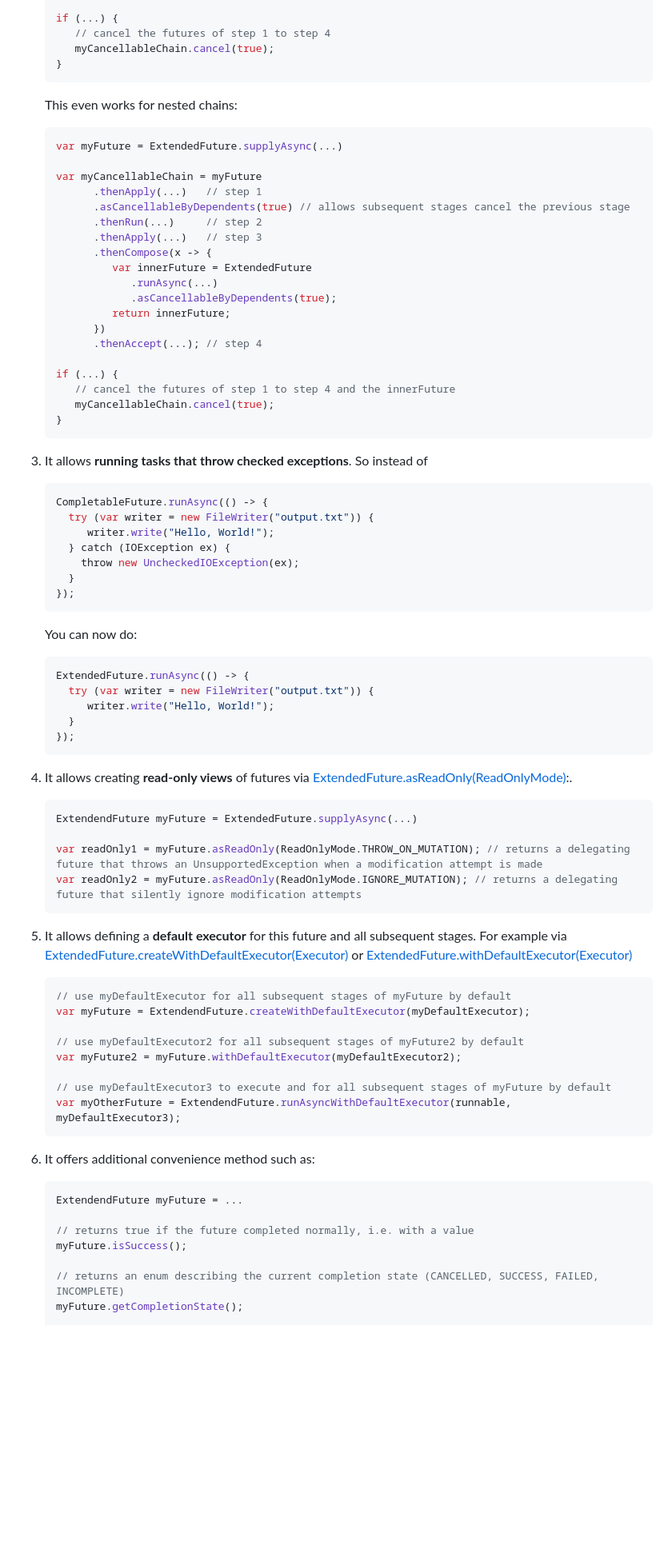
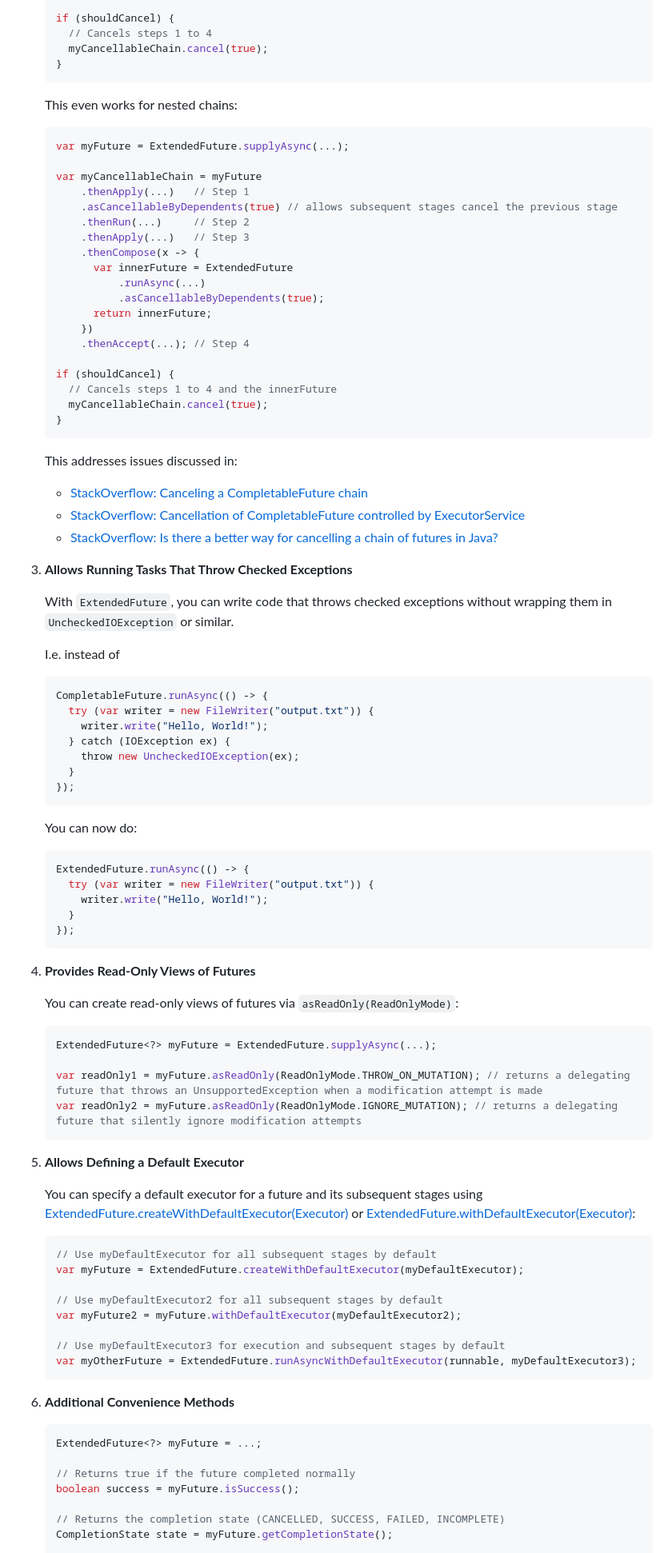
Before and after one commit to futures4j/futures4j, a Markdown page: README.md, the part around one of its changes. Shown at 80% size. Rendered like a GitHub page; blank space fills up the shorter version.

````diff
--- a/README.md
+++ b/README.md
@@ -122,38 +128,48 @@ serves as a drop-in replacement and enhanced version of Java's
 
-   if (...) {
-      // cancel the futures of step 1 to step 4
-      myCancellableChain.cancel(true);
+   if (shouldCancel) {
+     // Cancels steps 1 to 4
+     myCancellableChain.cancel(true);
    }
    ```
 
    This even works for nested chains:
    ```java
-   var myFuture = ExtendedFuture.supplyAsync(...)
+   var myFuture = ExtendedFuture.supplyAsync(...);
 
    var myCancellableChain = myFuture
-         .thenApply(...)   // step 1
-         .asCancellableByDependents(true) // allows subsequent stages cancel the previous stage
-         .thenRun(...)     // step 2
-         .thenApply(...)   // step 3
-         .thenCompose(x -> {
-            var innerFuture = ExtendedFuture
-               .runAsync(...)
-               .asCancellableByDependents(true);
-            return innerFuture;
-         })
-         .thenAccept(...); // step 4
+       .thenApply(...)   // Step 1
+       .asCancellableByDependents(true) // allows subsequent stages cancel the previous stage
+       .thenRun(...)     // Step 2
+       .thenApply(...)   // Step 3
+       .thenCompose(x -> {
+         var innerFuture = ExtendedFuture
+             .runAsync(...)
+             .asCancellableByDependents(true);
+         return innerFuture;
+       })
+       .thenAccept(...); // Step 4
 
-   if (...) {
-      // cancel the futures of step 1 to step 4 and the innerFuture
-      myCancellableChain.cancel(true);
+   if (shouldCancel) {
+     // Cancels steps 1 to 4 and the innerFuture
+     myCancellableChain.cancel(true);
    }
    ```
 
-1. It allows **running tasks that throw checked exceptions**. So instead of
+   This addresses issues discussed in:
+
+   - [StackOverflow: Canceling a CompletableFuture chain](https://stackoverflow.com/questions/25417881/canceling-a-completablefuture-chain)
+   - [StackOverflow: Cancellation of CompletableFuture controlled by ExecutorService](https://stackoverflow.com/questions/36727820/cancellation-of-completablefuture-controlled-by-executorservice)
+   - [StackOverflow: Is there a better way for cancelling a chain of futures in Java?](https://stackoverflow.com/questions/62106428/is-there-a-better-way-for-cancelling-a-chain-of-futures-in-java)
+
+3. **Allows Running Tasks That Throw Checked Exceptions**
+
+   With `ExtendedFuture`, you can write code that throws checked exceptions without wrapping them in `UncheckedIOException` or similar.
+
+   I.e. instead of
    ```java
    CompletableFuture.runAsync(() -> {
      try (var writer = new FileWriter("output.txt")) {
-        writer.write("Hello, World!");
+       writer.write("Hello, World!");
      } catch (IOException ex) {
        throw new UncheckedIOException(ex);
      }
@@ -163,41 +179,47 @@ serves as a drop-in replacement and enhanced version of Java's
    ```java
    ExtendedFuture.runAsync(() -> {
      try (var writer = new FileWriter("output.txt")) {
-        writer.write("Hello, World!");
+       writer.write("Hello, World!");
      }
    });
    ```
 
-1. It allows creating **read-only views** of futures via [ExtendedFuture.asReadOnly(ReadOnlyMode)](https://futures4j.github.io/futures4j/javadoc/io/github/futures4j/ExtendedFuture.html#asReadOnly(io.github.futures4j.ExtendedFuture.ReadOnlyMode)):.
+4. **Provides Read-Only Views of Futures**
+
+   You can create read-only views of futures via `asReadOnly(ReadOnlyMode)`:
+
    ```java
-   ExtendendFuture myFuture = ExtendedFuture.supplyAsync(...)
+   ExtendedFuture<?> myFuture = ExtendedFuture.supplyAsync(...);
 
    var readOnly1 = myFuture.asReadOnly(ReadOnlyMode.THROW_ON_MUTATION); // returns a delegating future that throws an UnsupportedException when a modification attempt is made
    var readOnly2 = myFuture.asReadOnly(ReadOnlyMode.IGNORE_MUTATION); // returns a delegating future that silently ignore modification attempts
    ```
 
-1. It allows defining a **default executor** for this future and all subsequent stages. For example via
+5. **Allows Defining a Default Executor**
+
+   You can specify a default executor for a future and its subsequent stages using
    [ExtendedFuture.createWithDefaultExecutor(Executor)](https://futures4j.github.io/futures4j/javadoc/io/github/futures4j/ExtendedFuture.html#createWithDefaultExecutor(java.util.concurrent.Executor)) or
-   [ExtendedFuture.withDefaultExecutor(Executor)](https://futures4j.github.io/futures4j/javadoc/io/github/futures4j/ExtendedFuture.html#withDefaultExecutor(java.util.concurrent.Executor))
+   [ExtendedFuture.withDefaultExecutor(Executor)](https://futures4j.github.io/futures4j/javadoc/io/github/futures4j/ExtendedFuture.html#withDefaultExecutor(java.util.concurrent.Executor)):
 
    ```java
-   // use myDefaultExecutor for all subsequent stages of myFuture by default
-   var myFuture = ExtendendFuture.createWithDefaultExecutor(myDefaultExecutor);
+   // Use myDefaultExecutor for all subsequent stages by default
+   var myFuture = ExtendedFuture.createWithDefaultExecutor(myDefaultExecutor);
 
-   // use myDefaultExecutor2 for all subsequent stages of myFuture2 by default
+   // Use myDefaultExecutor2 for all subsequent stages by default
    var myFuture2 = myFuture.withDefaultExecutor(myDefaultExecutor2);
 
-   // use myDefaultExecutor3 to execute and for all subsequent stages of myFuture by default
-   var myOtherFuture = ExtendendFuture.runAsyncWithDefaultExecutor(runnable, myDefaultExecutor3);
+   // Use myDefaultExecutor3 for execution and subsequent stages by default
+   var myOtherFuture = ExtendedFuture.runAsyncWithDefaultExecutor(runnable, myDefaultExecutor3);
    ```
 
-1. It offers additional convenience method such as:
+6. **Additional Convenience Methods**
+
    ```java
-   ExtendendFuture myFuture = ...
+   ExtendedFuture<?> myFuture = ...;
 
-   // returns true if the future completed normally, i.e. with a value
-   myFuture.isSuccess();
+   // Returns true if the future completed normally
+   boolean success = myFuture.isSuccess();
 
-   // returns an enum describing the current completion state (CANCELLED, SUCCESS, FAILED, INCOMPLETE)
-   myFuture.getCompletionState();
+   // Returns the completion state (CANCELLED, SUCCESS, FAILED, INCOMPLETE)
+   CompletionState state = myFuture.getCompletionState();
 
````
Also changed, not shown: other parts of README.md (+124 -109 lines).
